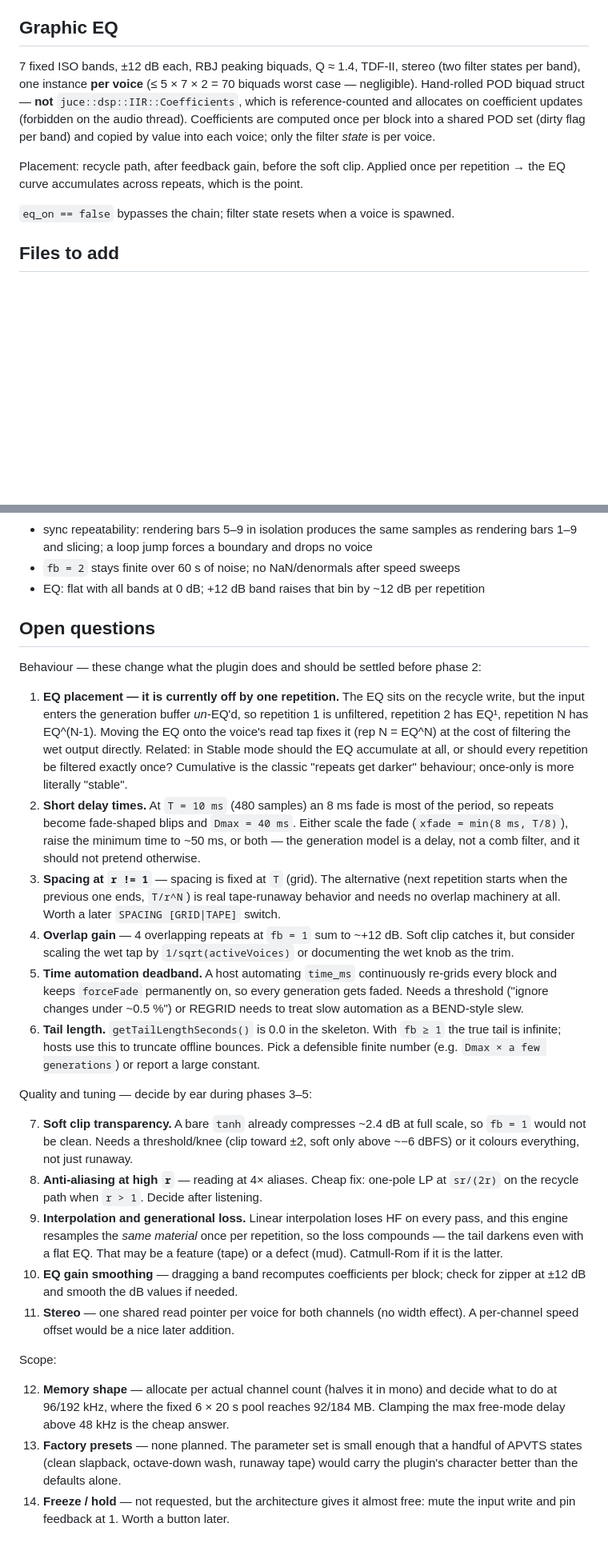
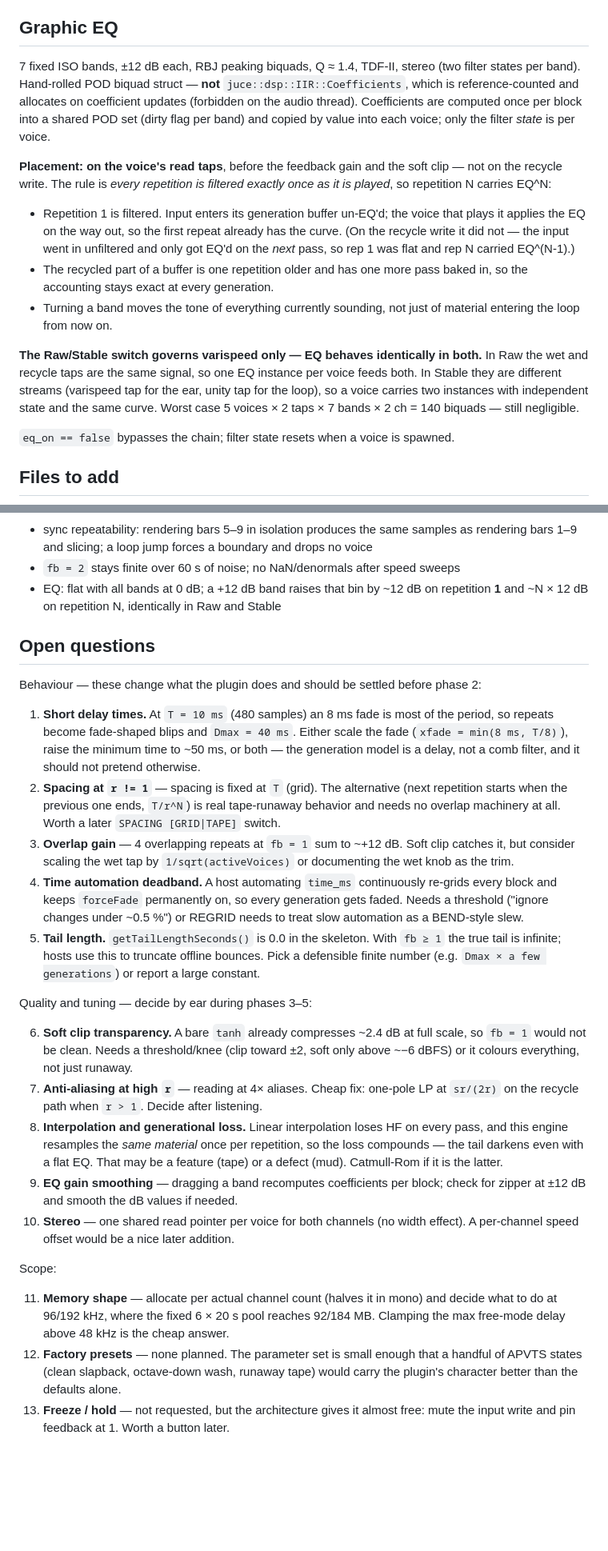
Before and after one commit to silvansky/VarispeedDelay, a Markdown page: plan.md, 2 parts joined by grey strips. Shown at 80% size. Rendered like a GitHub page; blank space fills up the shorter version.

Commit message:
plan: eq on voice read taps, rep 1 filtered, mode-independent

```diff
--- a/plan.md
+++ b/plan.md
@@ -347,14 +347,29 @@ other.
 ## Graphic EQ
 
 7 fixed ISO bands, ±12 dB each, RBJ peaking biquads, Q ≈ 1.4, TDF-II, stereo (two filter
-states per band), one instance **per voice** (≤ 5 × 7 × 2 = 70 biquads worst case —
-negligible). Hand-rolled POD biquad struct — **not** `juce::dsp::IIR::Coefficients`,
+states per band). Hand-rolled POD biquad struct — **not** `juce::dsp::IIR::Coefficients`,
 which is reference-counted and allocates on coefficient updates (forbidden on the audio
 thread). Coefficients are computed once per block into a shared POD set (dirty flag per
 band) and copied by value into each voice; only the filter *state* is per voice.
 
-Placement: recycle path, after feedback gain, before the soft clip. Applied once per
-repetition → the EQ curve accumulates across repeats, which is the point.
+**Placement: on the voice's read taps**, before the feedback gain and the soft clip — not
+on the recycle write. The rule is *every repetition is filtered exactly once as it is
+played*, so repetition N carries EQ^N:
+
+- Repetition 1 is filtered. Input enters its generation buffer un-EQ'd; the voice that
+  plays it applies the EQ on the way out, so the first repeat already has the curve. (On
+  the recycle write it did not — the input went in unfiltered and only got EQ'd on the
+  *next* pass, so rep 1 was flat and rep N carried EQ^(N-1).)
+- The recycled part of a buffer is one repetition older and has one more pass baked in,
+  so the accounting stays exact at every generation.
+- Turning a band moves the tone of everything currently sounding, not just of material
+  entering the loop from now on.
+
+**The Raw/Stable switch governs varispeed only — EQ behaves identically in both.** In Raw
+the wet and recycle taps are the same signal, so one EQ instance per voice feeds both. In
+Stable they are different streams (varispeed tap for the ear, unity tap for the loop), so
+a voice carries two instances with independent state and the same curve. Worst case
+5 voices × 2 taps × 7 bands × 2 ch = 140 biquads — still negligible.
 
 `eq_on == false` bypasses the chain; filter state resets when a voice is spawned.
 
@@ -464,60 +480,54 @@ Add a `VarispeedDelayTests` console target linking a small `DelayEngine`-only un
 - sync repeatability: rendering bars 5–9 in isolation produces the same samples as
   rendering bars 1–9 and slicing; a loop jump forces a boundary and drops no voice
 - `fb = 2` stays finite over 60 s of noise; no NaN/denormals after speed sweeps
-- EQ: flat with all bands at 0 dB; +12 dB band raises that bin by ~12 dB per repetition
+- EQ: flat with all bands at 0 dB; a +12 dB band raises that bin by ~12 dB on repetition
+  **1** and ~N × 12 dB on repetition N, identically in Raw and Stable
 
 ## Open questions
 
 Behaviour — these change what the plugin does and should be settled before phase 2:
 
-1. **EQ placement — it is currently off by one repetition.** The EQ sits on the recycle
-   write, but the input enters the generation buffer *un*-EQ'd, so repetition 1 is
-   unfiltered, repetition 2 has EQ¹, repetition N has EQ^(N-1). Moving the EQ onto the
-   voice's read tap fixes it (rep N = EQ^N) at the cost of filtering the wet output
-   directly. Related: in Stable mode should the EQ accumulate at all, or should every
-   repetition be filtered exactly once? Cumulative is the classic "repeats get darker"
-   behaviour; once-only is more literally "stable".
-2. **Short delay times.** At `T = 10 ms` (480 samples) an 8 ms fade is most of the
+1. **Short delay times.** At `T = 10 ms` (480 samples) an 8 ms fade is most of the
    period, so repeats become fade-shaped blips and `Dmax = 40 ms`. Either scale the fade
    (`xfade = min(8 ms, T/8)`), raise the minimum time to ~50 ms, or both — the generation
    model is a delay, not a comb filter, and it should not pretend otherwise.
-3. **Spacing at `r != 1`** — spacing is fixed at `T` (grid). The alternative (next
+2. **Spacing at `r != 1`** — spacing is fixed at `T` (grid). The alternative (next
    repetition starts when the previous one ends, `T/r^N`) is real tape-runaway behavior
    and needs no overlap machinery at all. Worth a later `SPACING [GRID|TAPE]` switch.
-4. **Overlap gain** — 4 overlapping repeats at `fb = 1` sum to ~+12 dB. Soft clip catches
+3. **Overlap gain** — 4 overlapping repeats at `fb = 1` sum to ~+12 dB. Soft clip catches
    it, but consider scaling the wet tap by `1/sqrt(activeVoices)` or documenting the wet
    knob as the trim.
-5. **Time automation deadband.** A host automating `time_ms` continuously re-grids every
+4. **Time automation deadband.** A host automating `time_ms` continuously re-grids every
    block and keeps `forceFade` permanently on, so every generation gets faded. Needs a
    threshold ("ignore changes under ~0.5 %") or REGRID needs to treat slow automation as
    a BEND-style slew.
-6. **Tail length.** `getTailLengthSeconds()` is 0.0 in the skeleton. With `fb ≥ 1` the
+5. **Tail length.** `getTailLengthSeconds()` is 0.0 in the skeleton. With `fb ≥ 1` the
    true tail is infinite; hosts use this to truncate offline bounces. Pick a defensible
    finite number (e.g. `Dmax × a few generations`) or report a large constant.
 
 Quality and tuning — decide by ear during phases 3–5:
 
-7. **Soft clip transparency.** A bare `tanh` already compresses ~2.4 dB at full scale, so
+6. **Soft clip transparency.** A bare `tanh` already compresses ~2.4 dB at full scale, so
    `fb = 1` would not be clean. Needs a threshold/knee (clip toward ±2, soft only above
    ~−6 dBFS) or it colours everything, not just runaway.
-8. **Anti-aliasing at high `r`** — reading at 4× aliases. Cheap fix: one-pole LP at
+7. **Anti-aliasing at high `r`** — reading at 4× aliases. Cheap fix: one-pole LP at
    `sr/(2r)` on the recycle path when `r > 1`. Decide after listening.
-9. **Interpolation and generational loss.** Linear interpolation loses HF on every pass,
+8. **Interpolation and generational loss.** Linear interpolation loses HF on every pass,
     and this engine resamples the *same material* once per repetition, so the loss
     compounds — the tail darkens even with a flat EQ. That may be a feature (tape) or a
     defect (mud). Catmull-Rom if it is the latter.
-10. **EQ gain smoothing** — dragging a band recomputes coefficients per block; check for
+9. **EQ gain smoothing** — dragging a band recomputes coefficients per block; check for
     zipper at ±12 dB and smooth the dB values if needed.
-11. **Stereo** — one shared read pointer per voice for both channels (no width effect). A
+10. **Stereo** — one shared read pointer per voice for both channels (no width effect). A
     per-channel speed offset would be a nice later addition.
 
 Scope:
 
-12. **Memory shape** — allocate per actual channel count (halves it in mono) and decide
+11. **Memory shape** — allocate per actual channel count (halves it in mono) and decide
     what to do at 96/192 kHz, where the fixed 6 × 20 s pool reaches 92/184 MB. Clamping
     the max free-mode delay above 48 kHz is the cheap answer.
-13. **Factory presets** — none planned. The parameter set is small enough that a handful
+12. **Factory presets** — none planned. The parameter set is small enough that a handful
     of APVTS states (clean slapback, octave-down wash, runaway tape) would carry the
     plugin's character better than the defaults alone.
-14. **Freeze / hold** — not requested, but the architecture gives it almost free: mute the
+13. **Freeze / hold** — not requested, but the architecture gives it almost free: mute the
     input write and pin feedback at 1. Worth a button later.
```
Also changed, not shown: other parts of plan.md (+7 -6 lines).
